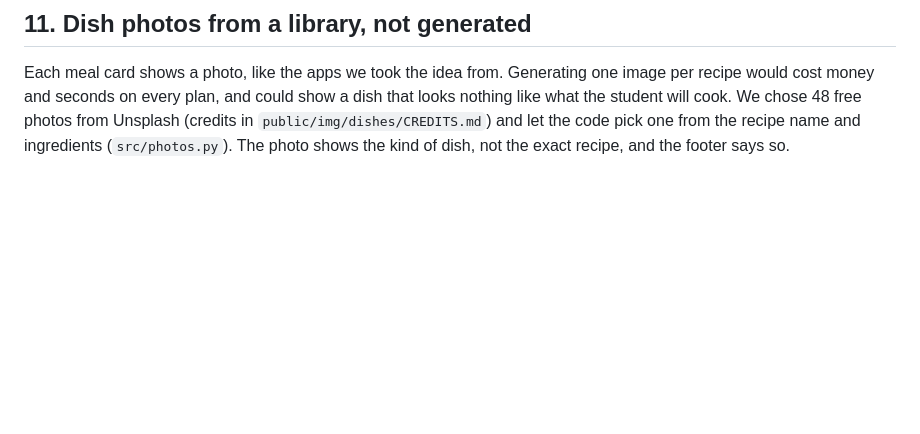
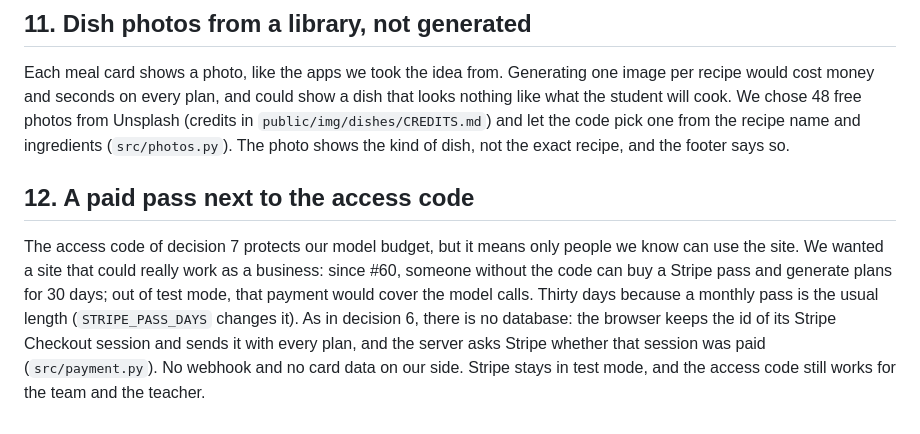
Before and after one commit to Matdimon90/student-meal-planner, a Markdown page: docs/decisions.md, the part around the change. Rendered like a GitHub page; blank space fills up the shorter version.

Commit message:
Explain why we added a paid pass next to the access code

```diff
--- a/docs/decisions.md
+++ b/docs/decisions.md
@@ -49,3 +49,7 @@ The first page was one long form. We replaced it with one question per screen (s
 ## 11. Dish photos from a library, not generated
 
 Each meal card shows a photo, like the apps we took the idea from. Generating one image per recipe would cost money and seconds on every plan, and could show a dish that looks nothing like what the student will cook. We chose 48 free photos from Unsplash (credits in `public/img/dishes/CREDITS.md`) and let the code pick one from the recipe name and ingredients (`src/photos.py`). The photo shows the kind of dish, not the exact recipe, and the footer says so.
+
+## 12. A paid pass next to the access code
+
+The access code of decision 7 protects our model budget, but it means only people we know can use the site. We wanted a site that could really work as a business: since #60, someone without the code can buy a Stripe pass and generate plans for 30 days; out of test mode, that payment would cover the model calls. Thirty days because a monthly pass is the usual length (`STRIPE_PASS_DAYS` changes it). As in decision 6, there is no database: the browser keeps the id of its Stripe Checkout session and sends it with every plan, and the server asks Stripe whether that session was paid (`src/payment.py`). No webhook and no card data on our side. Stripe stays in test mode, and the access code still works for the team and the teacher.
```
